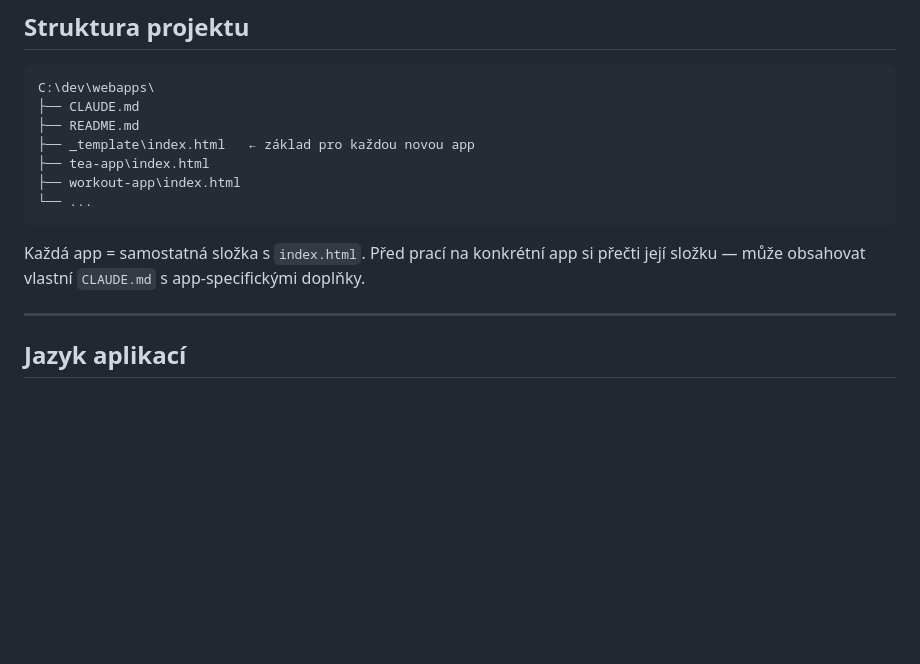
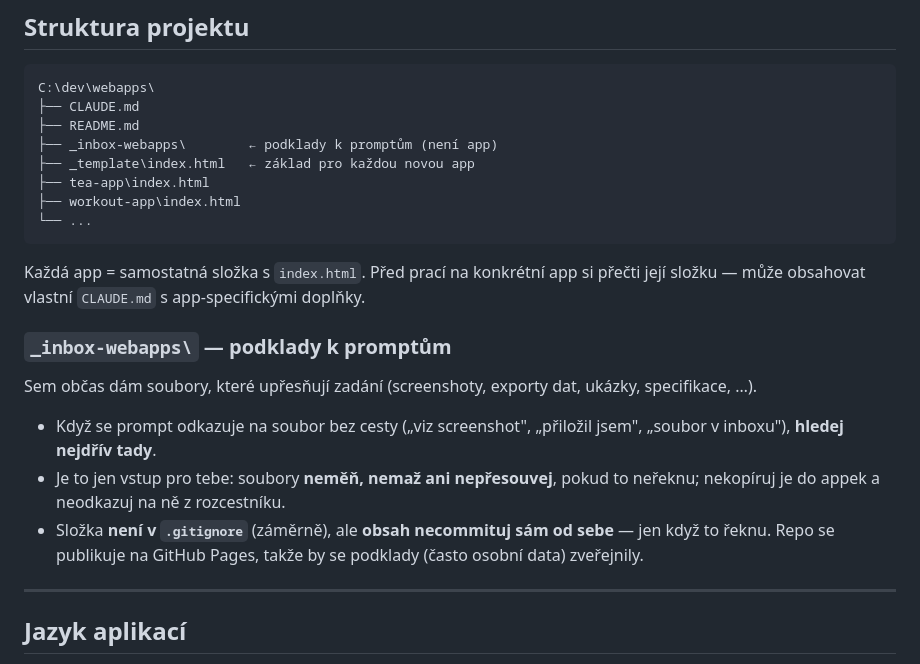
Before and after one commit to LordKrabaty/webapps, a Markdown page: CLAUDE.md, the part around the change. GitHub-like rendering; blank space fills up the shorter version.

Commit message:
docs(claude): document _inbox-webapps folder for prompt materials
Co-Authored-By: Claude Opus 5.5 <noreply@anthropic.com>

```diff
--- a/CLAUDE.md
+++ b/CLAUDE.md
@@ -6,6 +6,7 @@
 C:\dev\webapps\
 ├── CLAUDE.md
 ├── README.md
+├── _inbox-webapps\        ← podklady k promptům (není app)
 ├── _template\index.html   ← základ pro každou novou app
 ├── tea-app\index.html
 ├── workout-app\index.html
@@ -14,6 +15,14 @@ C:\dev\webapps\
 
 Každá app = samostatná složka s `index.html`.
 Před prací na konkrétní app si přečti její složku — může obsahovat vlastní `CLAUDE.md` s app-specifickými doplňky.
+
+### `_inbox-webapps\` — podklady k promptům
+
+Sem občas dám soubory, které upřesňují zadání (screenshoty, exporty dat, ukázky, specifikace, …).
+
+- Když se prompt odkazuje na soubor bez cesty („viz screenshot", „přiložil jsem", „soubor v inboxu"), **hledej nejdřív tady**.
+- Je to jen vstup pro tebe: soubory **neměň, nemaž ani nepřesouvej**, pokud to neřeknu; nekopíruj je do appek a neodkazuj na ně z rozcestníku.
+- Složka **není v `.gitignore`** (záměrně), ale **obsah necommituj sám od sebe** — jen když to řeknu. Repo se publikuje na GitHub Pages, takže by se podklady (často osobní data) zveřejnily.
 
 ---
 
```
